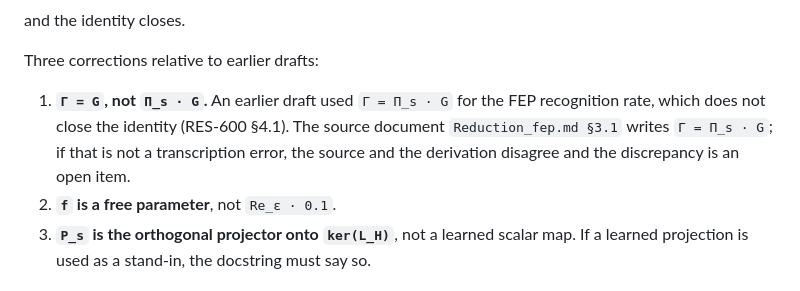
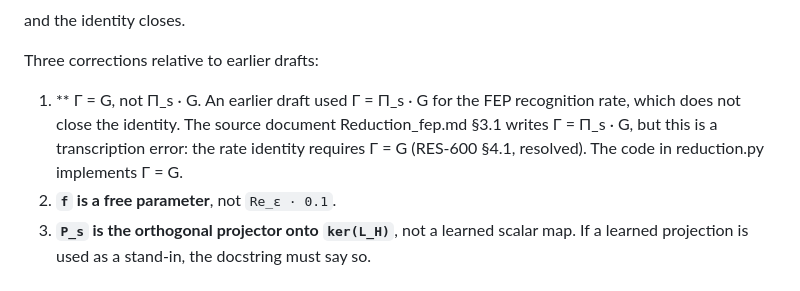
Before and after one commit to jackyreaps/Resileos-QAI, a Markdown page: docs/600-qdter/integration.md, the part around the change. Rendered like a GitHub page.

Commit message:
Update integration.md with corrections and clarifications
Clarified corrections regarding the FEP recognition rate and resolved discrepancies with source documents.

```diff
--- a/docs/600-qdter/integration.md
+++ b/docs/600-qdter/integration.md
@@ -40,11 +40,7 @@ and the identity closes.
 
 Three corrections relative to earlier drafts:
 
-1. **`Γ = G`, not `Π_s · G`.** An earlier draft used `Γ = Π_s · G` for the
-   FEP recognition rate, which does not close the identity (RES-600 §4.1). The
-   source document `Reduction_fep.md §3.1` writes `Γ = Π_s · G`; if that is
-   not a transcription error, the source and the derivation disagree and the
-   discrepancy is an open item.
+1. ** Γ = G, not Π_s · G. An earlier draft used Γ = Π_s · G for the FEP recognition rate, which does not close the identity. The source document Reduction_fep.md §3.1 writes Γ = Π_s · G, but this is a transcription error: the rate identity requires Γ = G (RES-600 §4.1, resolved). The code in reduction.py implements Γ = G.
 2. **`f` is a free parameter**, not `Re_ε · 0.1`.
 3. **`P_s` is the orthogonal projector onto `ker(L_H)`**, not a learned scalar
    map. If a learned projection is used as a stand-in, the docstring must say
```
